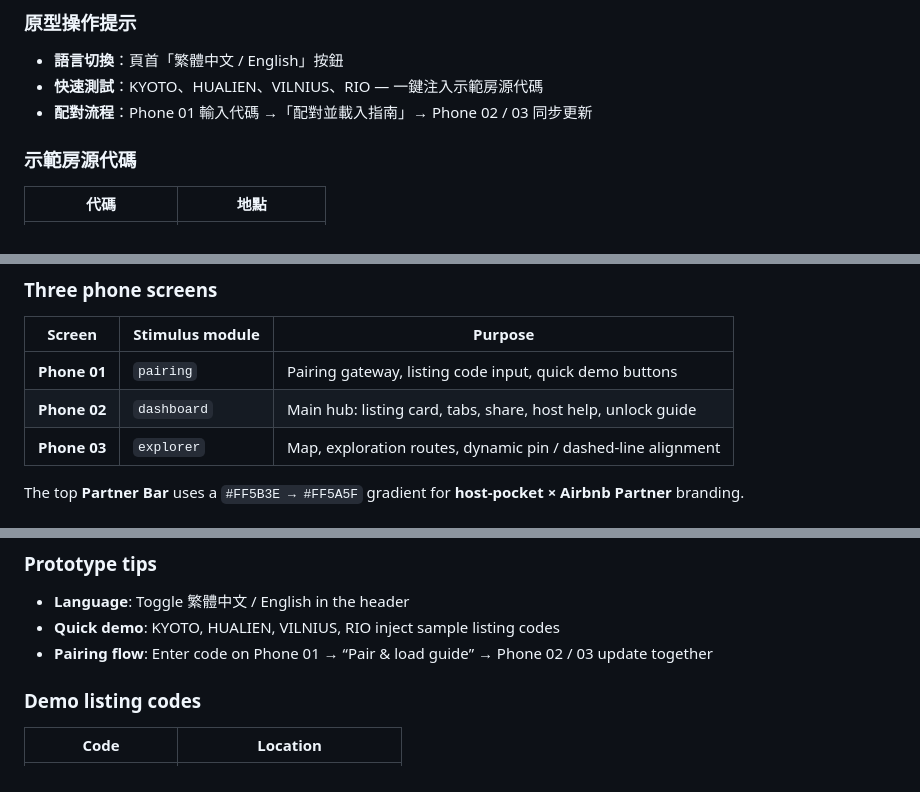
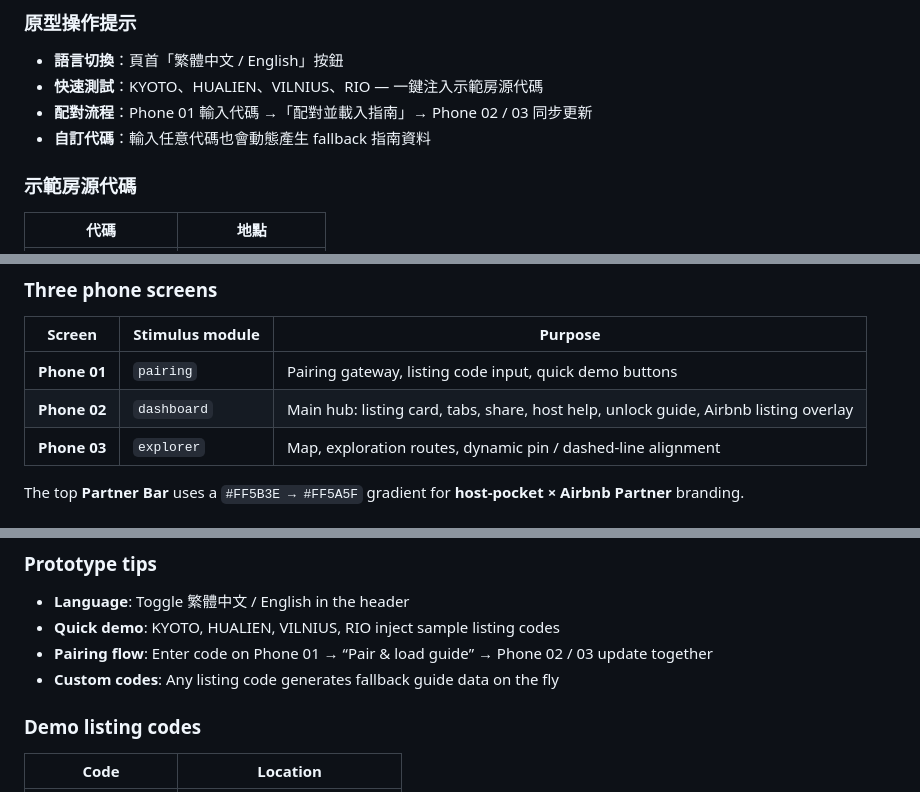
Before and after one commit to KimberlyYen/host-pocket, a Markdown page: host-pocket/README.md, 3 parts joined by grey strips. Drawn GitHub-style.

```diff
--- a/host-pocket/README.md
+++ b/host-pocket/README.md
@@ -44,6 +44,7 @@ python3 -m http.server 8080
 - **語言切換**：頁首「繁體中文 / English」按鈕
 - **快速測試**：KYOTO、HUALIEN、VILNIUS、RIO — 一鍵注入示範房源代碼
 - **配對流程**：Phone 01 輸入代碼 →「配對並載入指南」→ Phone 02 / 03 同步更新
+- **自訂代碼**：輸入任意代碼也會動態產生 fallback 指南資料
 
 ### 示範房源代碼
 
@@ -111,7 +117,7 @@ This is a static HTML demo—no backend, no build step—intended for product va
 | Screen | Stimulus module | Purpose |
 |--------|-----------------|---------|
 | **Phone 01** | `pairing` | Pairing gateway, listing code input, quick demo buttons |
-| **Phone 02** | `dashboard` | Main hub: listing card, tabs, share, host help, unlock guide |
+| **Phone 02** | `dashboard` | Main hub: listing card, tabs, share, host help, unlock guide, Airbnb listing overlay |
 | **Phone 03** | `explorer` | Map, exploration routes, dynamic pin / dashed-line alignment |
 
 The top **Partner Bar** uses a `#FF5B3E → #FF5A5F` gradient for **host-pocket × Airbnb Partner** branding.
@@ -132,6 +138,7 @@ Open [http://localhost:8080](http://localhost:8080) in your browser. You can als
 - **Language**: Toggle 繁體中文 / English in the header
 - **Quick demo**: KYOTO, HUALIEN, VILNIUS, RIO inject sample listing codes
 - **Pairing flow**: Enter code on Phone 01 → “Pair & load guide” → Phone 02 / 03 update together
+- **Custom codes**: Any listing code generates fallback guide data on the fly
 
 ### Demo listing codes
 
```
Also changed, not shown: other parts of host-pocket/README.md (+23 -13 lines), README.md (deleted, +0 -66 lines).
